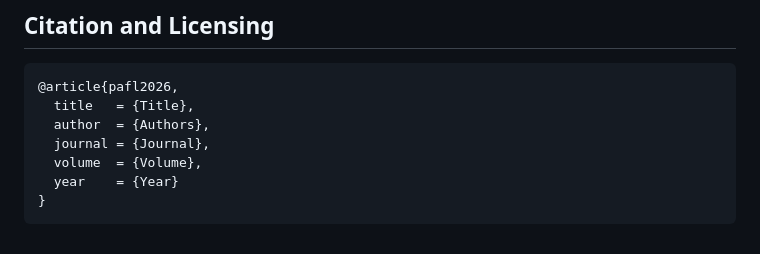
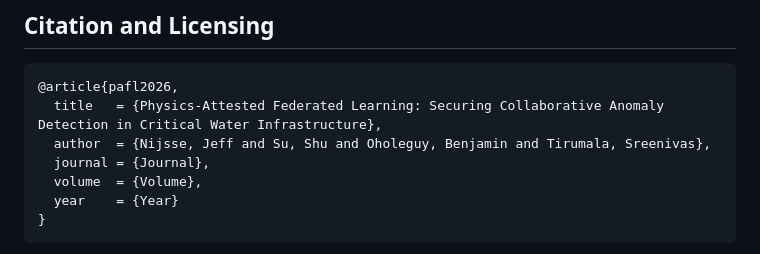
Before and after one commit to RMIT-BDSL/pafl, a Markdown page: README.md, the part around the change. Rendered like a GitHub page.

Commit message:
README: citation title and authors

````diff
--- a/README.md
+++ b/README.md
@@ -232,8 +232,8 @@ python scripts/compare_results.py results/swat_adaptive_wide_splice_5seed.json \
 
 ```bibtex
 @article{pafl2026,
-  title   = {Title},
-  author  = {Authors},
+  title   = {Physics-Attested Federated Learning: Securing Collaborative Anomaly Detection in Critical Water Infrastructure},
+  author  = {Nijsse, Jeff and Su, Shu and Oholeguy, Benjamin and Tirumala, Sreenivas},
   journal = {Journal},
   volume  = {Volume},
   year    = {Year}
````
